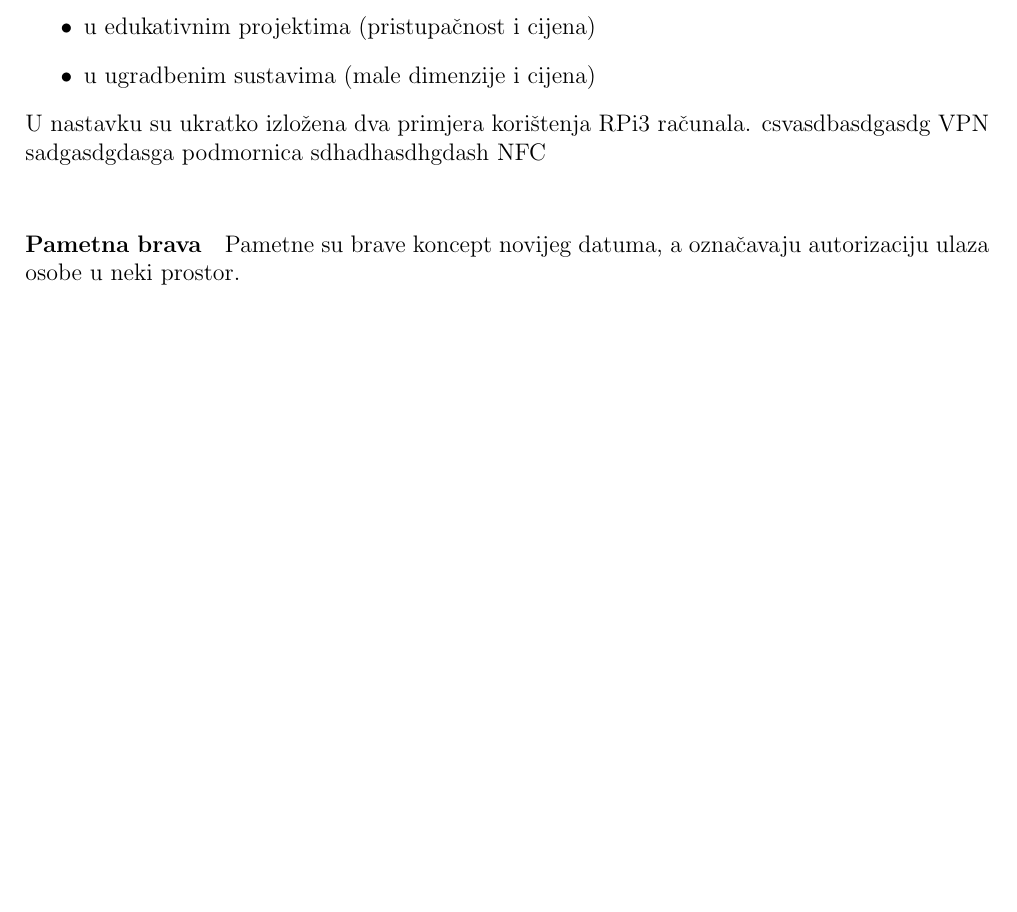
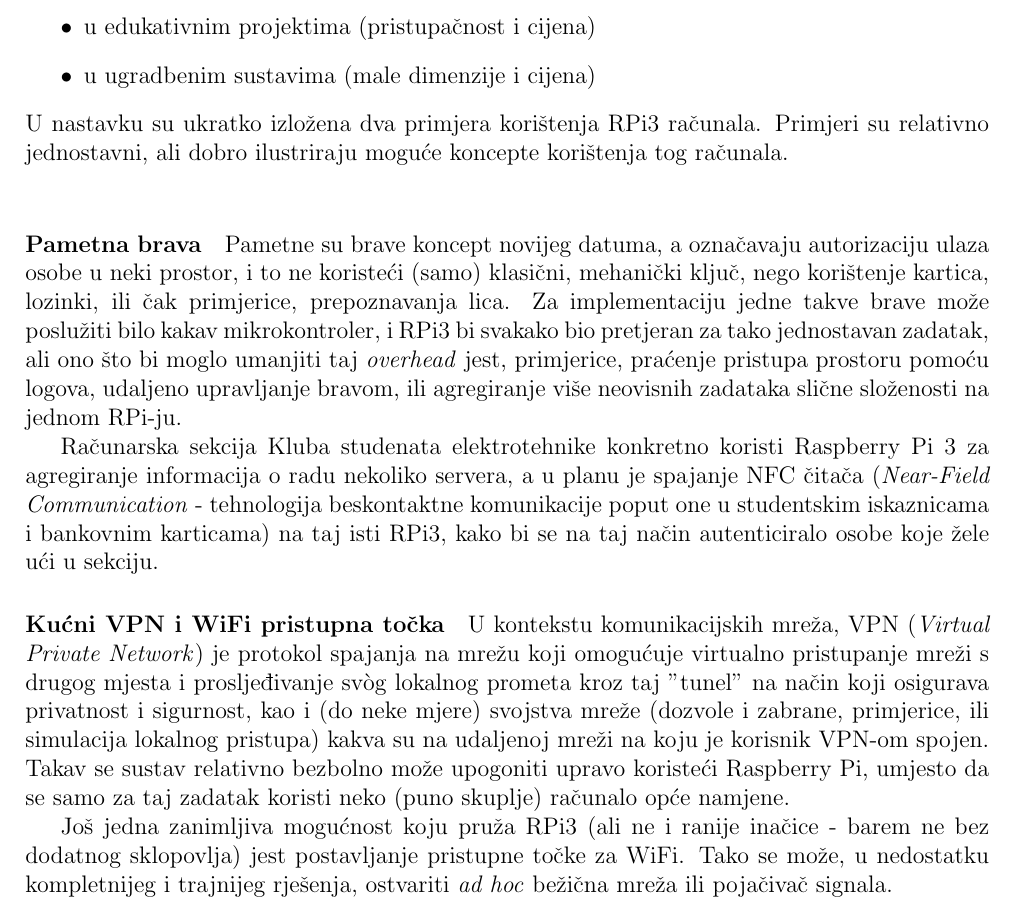
Before and after one commit to LVH-27/SeminarRPi3, a LaTeX document (prva_verzija/RPi_senzori_LVH.tex): part of page 5 of 10, cut so that both start at the same text, the shorter picture padded with empty space. Compiled offline with pdfLaTeX.

Commit message:
Added use examples.

```diff
--- a/prva_verzija/RPi_senzori_LVH.tex
+++ b/prva_verzija/RPi_senzori_LVH.tex
@@ -89,13 +89,21 @@ U trenutku pisanja su dostupni Raspberry Pi 1, 2 i 3, te minijaturni Raspberry P
 		\item u edukativnim projektima (pristupačnost i cijena)
 		\item u ugradbenim sustavima (male dimenzije i cijena)
 	\end{itemize}
-	U nastavku su ukratko izložena dva primjera korištenja RPi3 računala. csvasdbasdgasdg VPN sadgasdgdasga podmornica sdhadhasdhgdash NFC
+	U nastavku su ukratko izložena dva primjera korištenja RPi3 računala. Primjeri su relativno jednostavni, ali dobro ilustriraju moguće koncepte korištenja tog računala.
 	\\
 	\paragraph{Pametna brava} % (fold)
 	\label{par:smart_lock}
-		Pametne su brave koncept novijeg datuma, a označavaju autorizaciju ulaza osobe u neki prostor.
+		Pametne su brave koncept novijeg datuma, a označavaju autorizaciju ulaza osobe u neki prostor, i to ne koristeći (samo) klasični, mehanički ključ, nego korištenje kartica, lozinki, ili čak primjerice, prepoznavanja lica. Za implementaciju jedne takve brave može poslužiti bilo kakav mikrokontroler, i RPi3 bi svakako bio pretjeran za tako jednostavan zadatak, ali ono što bi moglo umanjiti taj \textit{overhead} jest, primjerice, praćenje pristupa prostoru pomoću logova, udaljeno upravljanje bravom, ili agregiranje više neovisnih zadataka slične složenosti na jednom RPi-ju.
+		\par Računarska sekcija Kluba studenata elektrotehnike konkretno koristi Raspberry Pi 3 za agregiranje informacija o radu nekoliko servera, a u planu je spajanje NFC čitača (\textit{Near-Field Communication} - tehnologija beskontaktne komunikacije poput one u studentskim iskaznicama i bankovnim karticama) na taj isti RPi3, kako bi se na taj način autenticiralo osobe koje žele ući u sekciju.
 
-	% paragraph glavni_cipovi (end)
+	% paragraph smart_lock (end)
+
+	\paragraph{Kućni VPN i WiFi pristupna točka} % (fold)
+	\label{par:home_vpn}
+		U kontekstu komunikacijskih mreža, VPN (\textit{Virtual Private Network}) je protokol spajanja na mrežu koji omogućuje virtualno pristupanje mreži s drugog mjesta i prosljeđivanje svòg lokalnog prometa kroz taj "tunel" na način koji osigurava privatnost i sigurnost, kao i (do neke mjere) svojstva mreže (dozvole i zabrane, primjerice, ili simulacija lokalnog pristupa) kakva su na udaljenoj mreži na koju je korisnik VPN-om spojen. Takav se sustav relativno bezbolno može upogoniti upravo koristeći Raspberry Pi, umjesto da se samo za taj zadatak koristi neko (puno skuplje) računalo opće namjene.
+		\par Još jedna zanimljiva mogućnost koju pruža RPi3 (ali ne i ranije inačice - barem ne bez dodatnog sklopovlja) jest postavljanje pristupne točke za WiFi. Tako se može, u nedostatku kompletnijeg i trajnijeg rješenja, ostvariti \textit{ad hoc} bežična mreža ili pojačivač signala.
+
+	% paragraph home_vpn (end)
 
 \newpage
 
```
Also changed, not shown: prva_verzija/RPi_senzori_LVH.pdf.
